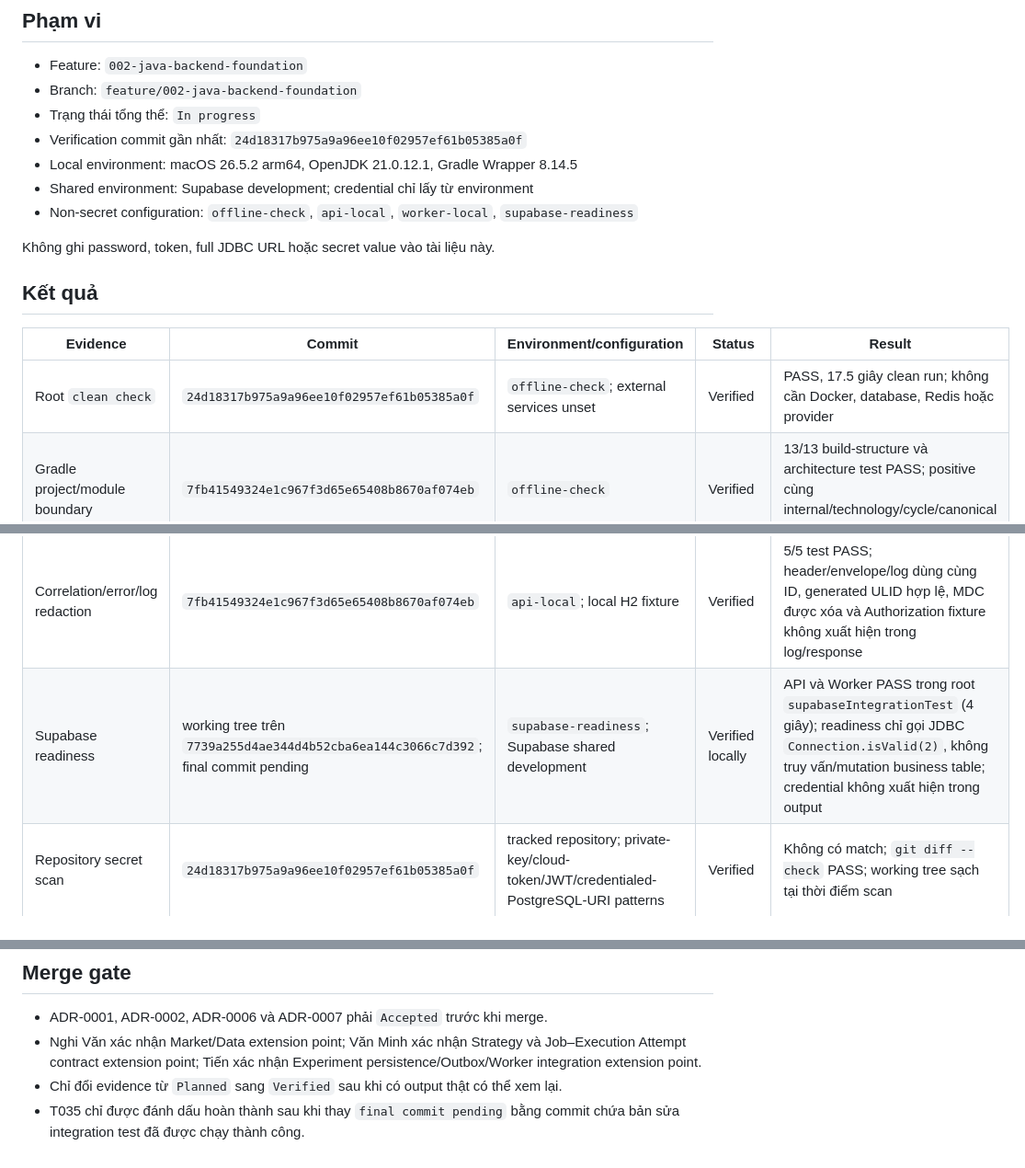
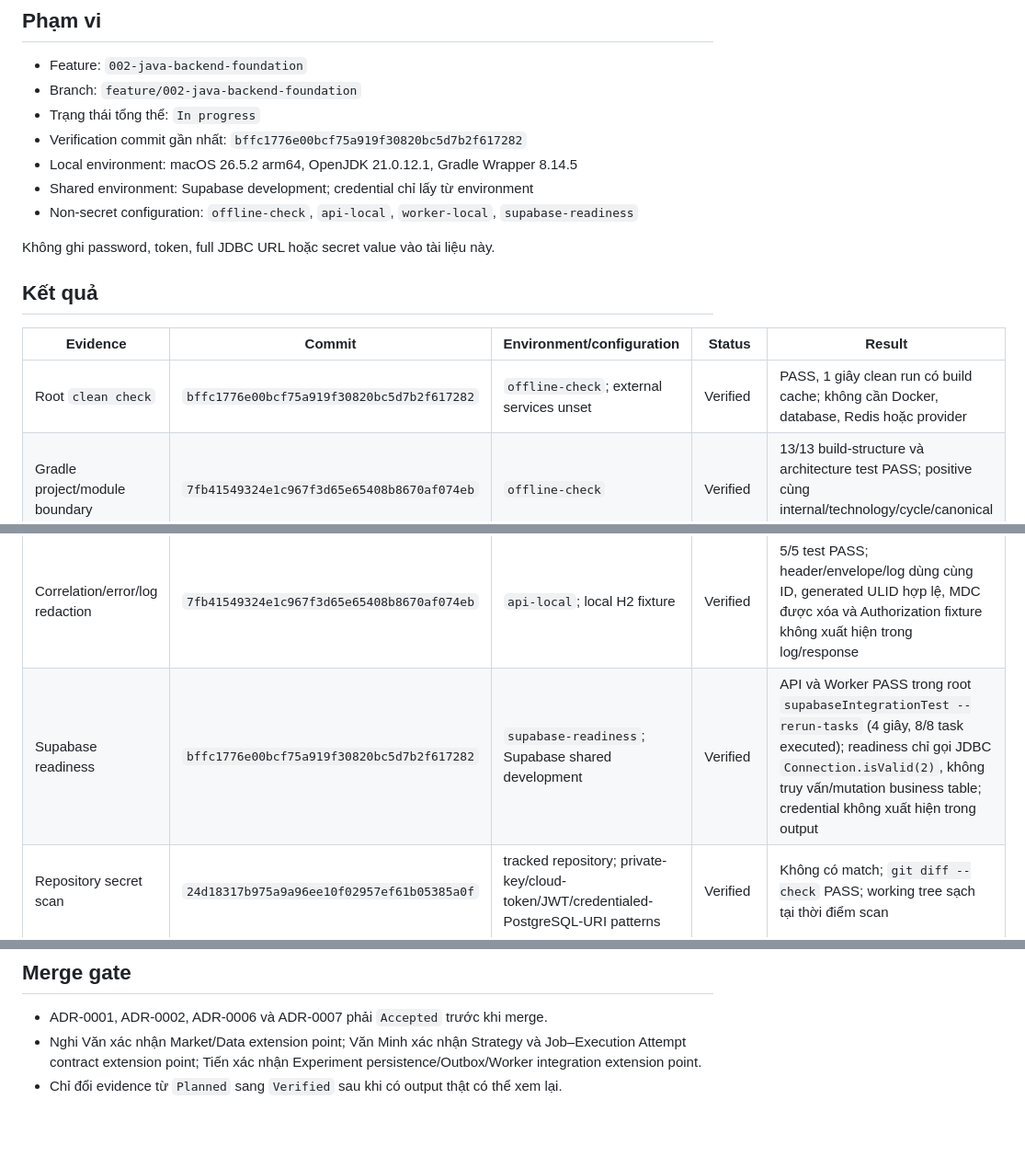
Before and after one commit to PhamVanMinhBinhThuan/crypto-strategy-platform, a Markdown page: specs/002-java-backend-foundation/verification-evidence.md, 3 parts joined by grey strips. Shown at 92% size. Rendered like a GitHub page; blank space fills up the shorter version.

Commit message:
record Supabase readiness evidence

```diff
--- a/specs/002-java-backend-foundation/verification-evidence.md
+++ b/specs/002-java-backend-foundation/verification-evidence.md
@@ -5,7 +5,7 @@
 - Feature: `002-java-backend-foundation`
 - Branch: `feature/002-java-backend-foundation`
 - Trạng thái tổng thể: `In progress`
-- Verification commit gần nhất: `24d18317b975a9a96ee10f02957ef61b05385a0f`
+- Verification commit gần nhất: `bffc1776e00bcf75a919f30820bc5d7b2f617282`
 - Local environment: macOS 26.5.2 arm64, OpenJDK 21.0.12.1, Gradle Wrapper 8.14.5
 - Shared environment: Supabase development; credential chỉ lấy từ environment
 - Non-secret configuration: `offline-check`, `api-local`, `worker-local`, `supabase-readiness`
@@ -16,12 +16,12 @@ Không ghi password, token, full JDBC URL hoặc secret value vào tài liệu n
 
 | Evidence | Commit | Environment/configuration | Status | Result |
 |---|---|---|---|---|
-| Root `clean check` | `24d18317b975a9a96ee10f02957ef61b05385a0f` | `offline-check`; external services unset | Verified | PASS, 17.5 giây clean run; không cần Docker, database, Redis hoặc provider |
+| Root `clean check` | `bffc1776e00bcf75a919f30820bc5d7b2f617282` | `offline-check`; external services unset | Verified | PASS, 1 giây clean run có build cache; không cần Docker, database, Redis hoặc provider |
 | Gradle project/module boundary | `7fb41549324e1c967f3d65e65408b8670af074eb` | `offline-check` | Verified | 13/13 build-structure và architecture test PASS; positive cùng internal/technology/cycle/canonical negative fixture đều được kiểm tra |
 | API/Worker startup và health | `7fb41549324e1c967f3d65e65408b8670af074eb` | local H2 connection fixture; `api-local`, `worker-local` | Verified | API 3/3 và Worker 2/2 test PASS; liveness độc lập database, readiness theo connection, Worker `IDLE` không Redis/queue consumer |
 | Authentication matrix | `7fb41549324e1c967f3d65e65408b8670af074eb` | local RSA signing/JWKS fixture | Verified | 14/14 test PASS; 12 invalid/missing cases bị chặn trước handler, valid token cung cấp đúng UUID; không gọi Supabase Auth |
 | Correlation/error/log redaction | `7fb41549324e1c967f3d65e65408b8670af074eb` | `api-local`; local H2 fixture | Verified | 5/5 test PASS; header/envelope/log dùng cùng ID, generated ULID hợp lệ, MDC được xóa và Authorization fixture không xuất hiện trong log/response |
-| Supabase readiness | working tree trên `7739a255d4ae344d4b52cba6ea144c3066c7d392`; final commit pending | `supabase-readiness`; Supabase shared development | Verified locally | API và Worker PASS trong root `supabaseIntegrationTest` (4 giây); readiness chỉ gọi JDBC `Connection.isValid(2)`, không truy vấn/mutation business table; credential không xuất hiện trong output |
+| Supabase readiness | `bffc1776e00bcf75a919f30820bc5d7b2f617282` | `supabase-readiness`; Supabase shared development | Verified | API và Worker PASS trong root `supabaseIntegrationTest --rerun-tasks` (4 giây, 8/8 task executed); readiness chỉ gọi JDBC `Connection.isValid(2)`, không truy vấn/mutation business table; credential không xuất hiện trong output |
 | Repository secret scan | `24d18317b975a9a96ee10f02957ef61b05385a0f` | tracked repository; private-key/cloud-token/JWT/credentialed-PostgreSQL-URI patterns | Verified | Không có match; `git diff --check` PASS; working tree sạch tại thời điểm scan |
 | Cross-owner extension review | TBD | review artifact | Planned | Chưa review |
 
@@ -71,5 +71,3 @@ Kịch bản và checklist review nằm tại
   Job–Execution Attempt contract extension point; Tiến xác nhận Experiment
   persistence/Outbox/Worker integration extension point.
 - Chỉ đổi evidence từ `Planned` sang `Verified` sau khi có output thật có thể xem lại.
-- T035 chỉ được đánh dấu hoàn thành sau khi thay `final commit pending` bằng commit chứa
-  bản sửa integration test đã được chạy thành công.
```
Also changed, not shown: specs/002-java-backend-foundation/tasks.md (+1 -1 lines).
